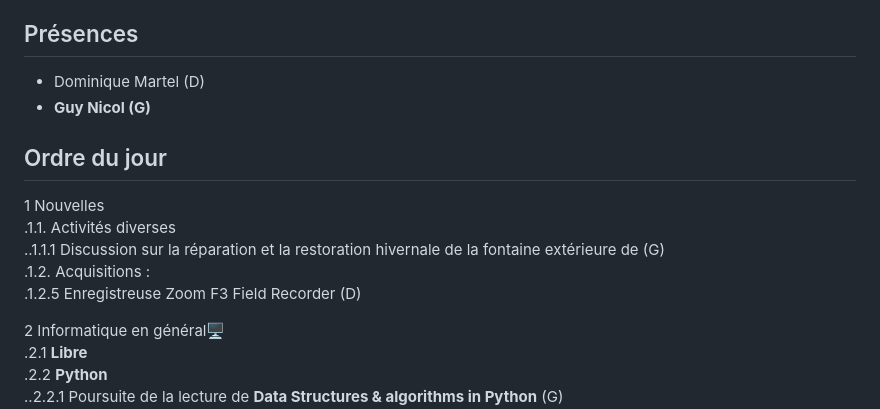
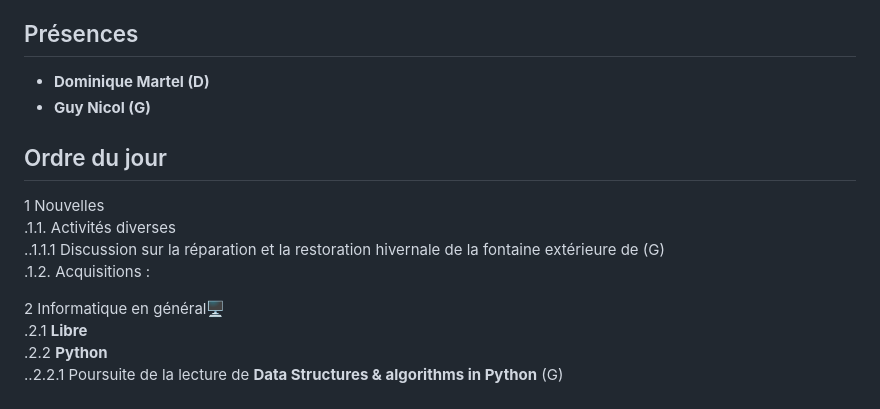
Before and after one commit to stardom1957/DGMaNi, a Markdown page: 20241025-oj.md, the part around the change. GitHub-like rendering.

```diff
--- a/20241025-oj.md
+++ b/20241025-oj.md
@@ -5,7 +5,7 @@
 Lieu :    Chez Guy  🎄🏠🌳🌲🌵
 Horaire : À partir de 13h30 🕜
 ## Présences
-* Dominique Martel (D)
+* **Dominique Martel (D)**
 * **Guy Nicol (G)**
 
 ## Ordre du jour
@@ -13,7 +13,6 @@ Horaire : À partir de 13h30 🕜
 .1.1.  Activités diverses
 ..1.1.1 Discussion sur la réparation et la restoration hivernale de la fontaine extérieure de (G)
 .1.2.  Acquisitions :
-.1.2.5 Enregistreuse Zoom F3 Field Recorder (D)
 
 2 Informatique en général🖥
 .2.1 **Libre**
```
